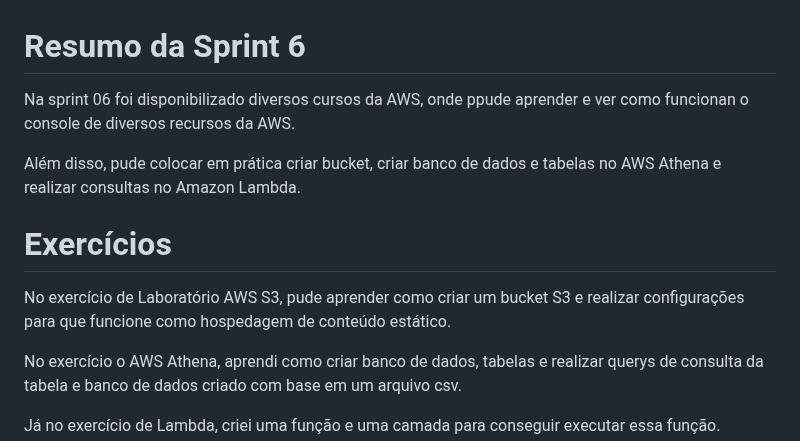
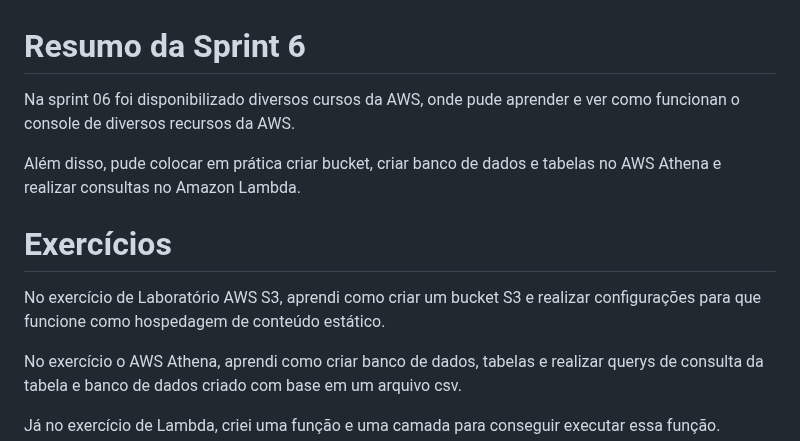
Before and after one commit to RafaelaCGomes/PB-RAFAELA-CAROLINE-GOMES, a Markdown page: Sprint 6/README.md, the part around the change. Drawn GitHub-style.

Commit message:
Atualização readme

```diff
--- a/Sprint 6/README.md
+++ b/Sprint 6/README.md
@@ -1,11 +1,11 @@
 # Resumo da Sprint 6
 
-Na sprint 06 foi disponibilizado diversos cursos da AWS, onde ppude aprender e ver como funcionan o console de diversos recursos da AWS.
+Na sprint 06 foi disponibilizado diversos cursos da AWS, onde pude aprender e ver como funcionan o console de diversos recursos da AWS.
 
 Além disso, pude colocar em prática criar bucket, criar banco de dados e tabelas no AWS Athena e realizar consultas no Amazon Lambda.
 
 # Exercícios
-No exercício de Laboratório AWS S3, pude aprender como criar um bucket S3 e realizar configurações para que funcione como hospedagem de conteúdo estático.
+No exercício de Laboratório AWS S3, aprendi como criar um bucket S3 e realizar configurações para que funcione como hospedagem de conteúdo estático.
 
 No exercício o AWS Athena, aprendi como criar banco de dados, tabelas e realizar querys de consulta da tabela e banco de dados criado com base em um arquivo csv.
 
```
